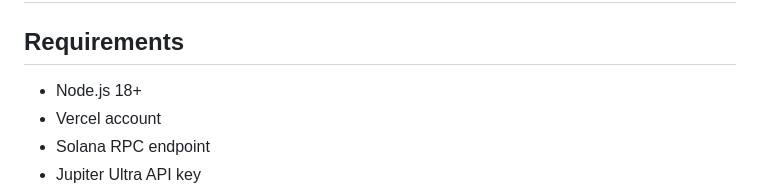
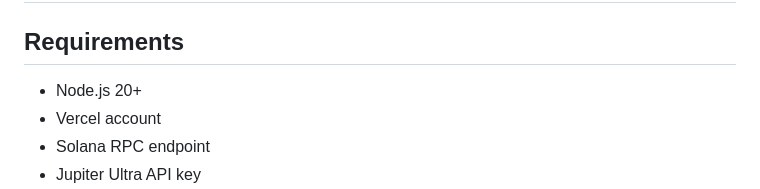
Before and after one commit to pepeskull/stak.fun, a Markdown page: README.md, the part around one of its changes. Drawn GitHub-style.

```diff
--- a/README.md
+++ b/README.md
@@ -166,7 +166,7 @@ Each wallet executes with \~300ms stagger.
 
 ## Requirements
 
--   Node.js 18+
+-   Node.js 20+
 -   Vercel account
 -   Solana RPC endpoint
 -   Jupiter Ultra API key
```
Also changed, not shown: other parts of README.md (+6 -6 lines).
